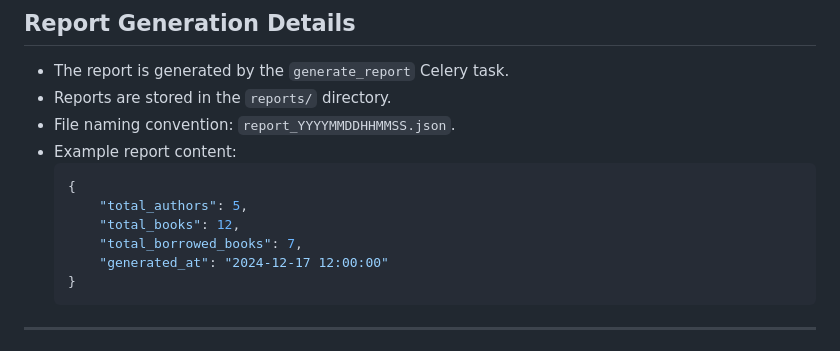
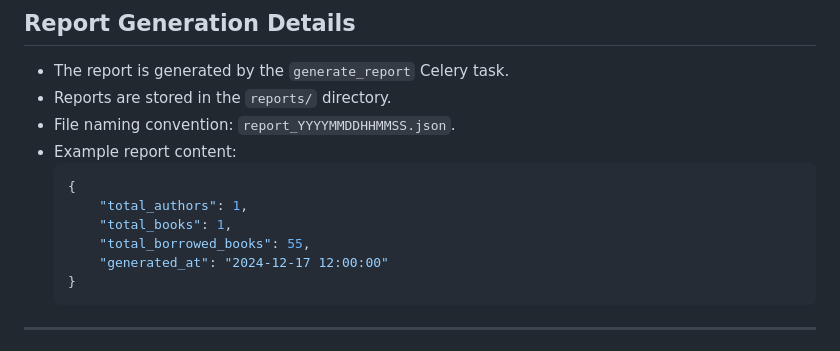
Before and after one commit to nakulsejwar/library-management-api, a Markdown page: README.md, the part around the change. Rendered like a GitHub page.

````diff
--- a/README.md
+++ b/README.md
@@ -137,9 +137,9 @@ Use Postman or curl to test the endpoints. Example:
 - Example report content:
   ```json
   {
-      "total_authors": 5,
-      "total_books": 12,
-      "total_borrowed_books": 7,
+      "total_authors": 1,
+      "total_books": 1,
+      "total_borrowed_books": 55,
       "generated_at": "2024-12-17 12:00:00"
   }
   ```
````
